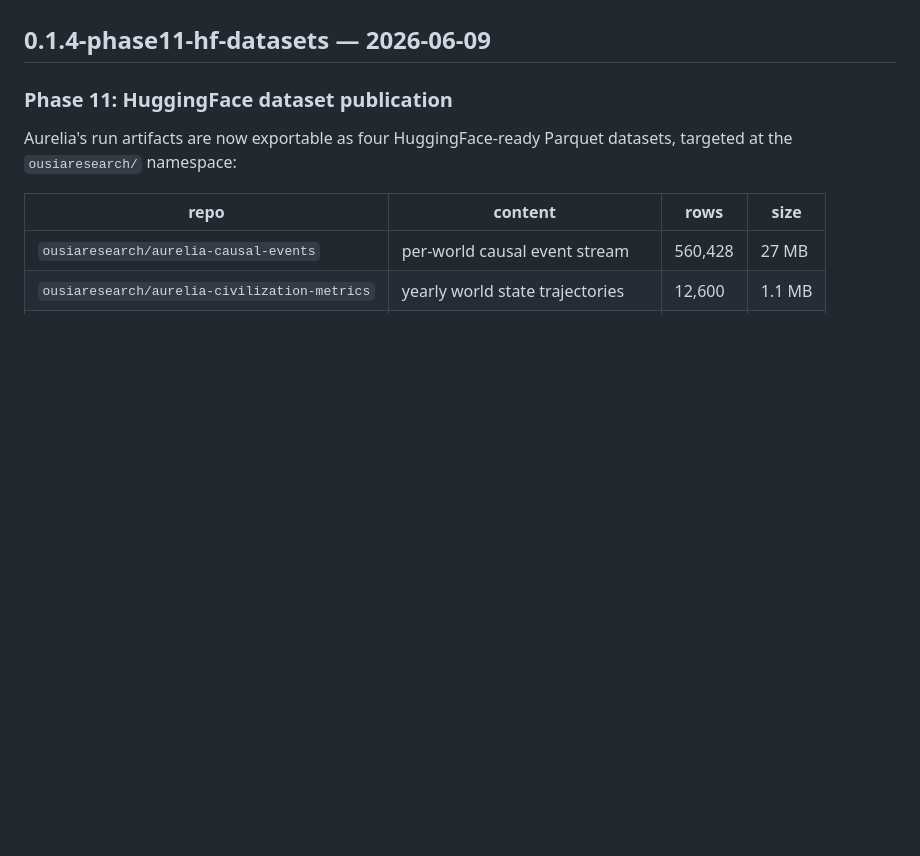
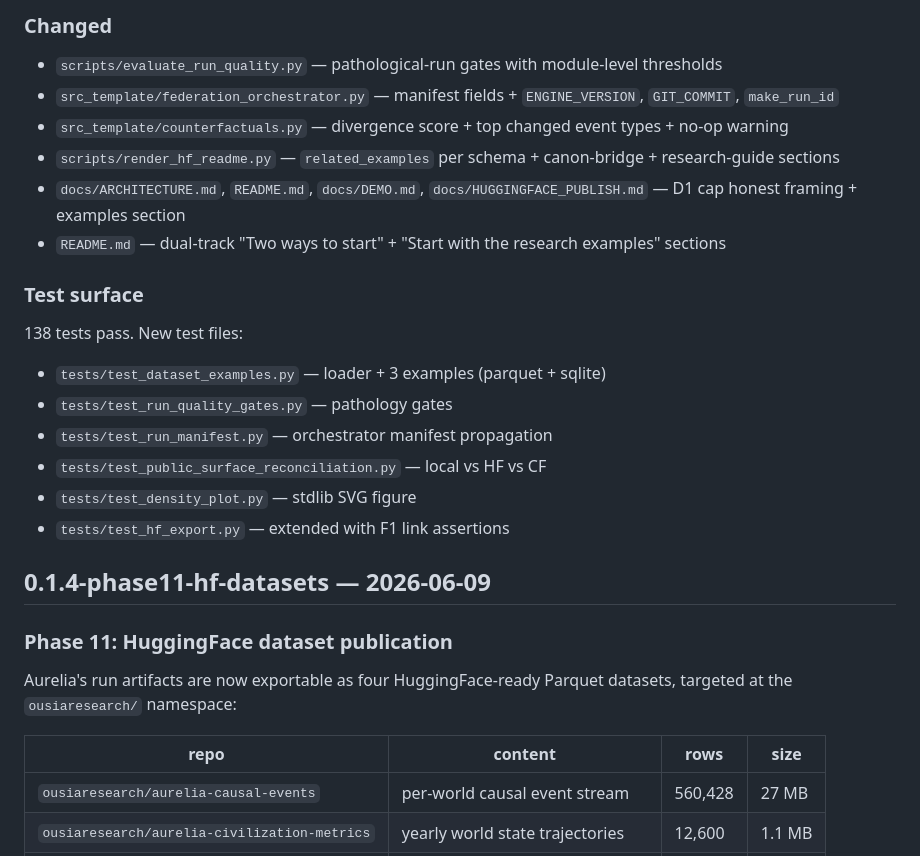
Before and after one commit to ousiaresearch/aurelia, a Markdown page: CHANGELOG.md, the part around one of its changes. Rendered like a GitHub page; blank space fills up the shorter version.

```diff
--- a/CHANGELOG.md
+++ b/CHANGELOG.md
@@ -4,3 +68,22 @@ All notable changes to Aurelia are documented here.
+### Changed
+
+- `scripts/evaluate_run_quality.py` — pathological-run gates with module-level thresholds
+- `src_template/federation_orchestrator.py` — manifest fields + `ENGINE_VERSION`, `GIT_COMMIT`, `make_run_id`
+- `src_template/counterfactuals.py` — divergence score + top changed event types + no-op warning
+- `scripts/render_hf_readme.py` — `related_examples` per schema + canon-bridge + research-guide sections
+- `docs/ARCHITECTURE.md`, `README.md`, `docs/DEMO.md`, `docs/HUGGINGFACE_PUBLISH.md` — D1 cap honest framing + examples section
+- `README.md` — dual-track "Two ways to start" + "Start with the research examples" sections
+
+### Test surface
+
+138 tests pass. New test files:
+
+- `tests/test_dataset_examples.py` — loader + 3 examples (parquet + sqlite)
+- `tests/test_run_quality_gates.py` — pathology gates
+- `tests/test_run_manifest.py` — orchestrator manifest propagation
+- `tests/test_public_surface_reconciliation.py` — local vs HF vs CF
+- `tests/test_density_plot.py` — stdlib SVG figure
+- `tests/test_hf_export.py` — extended with F1 link assertions
 
 ## 0.1.4-phase11-hf-datasets — 2026-06-09
 
```
Also changed, not shown: other parts of CHANGELOG.md (+64 -0 lines), docs/reports/phase12-gap-closure-report.md (added, +221 -0 lines).
